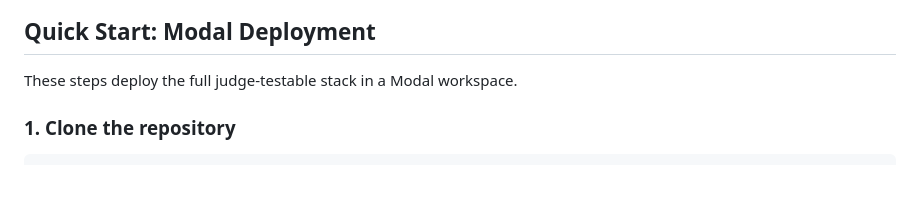
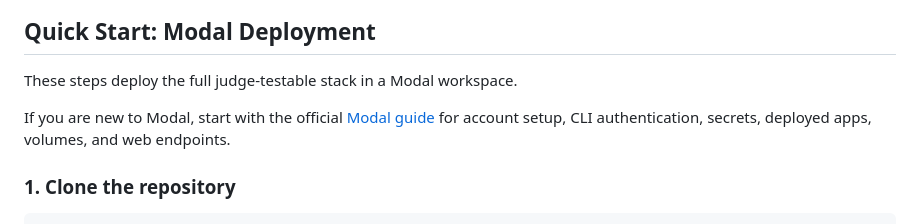
Before and after one commit to Alfaxad/Sara, a Markdown page: README.md, the part around the change. Rendered like a GitHub page; blank space fills up the shorter version.

Commit message:
Add Modal setup guide link

```diff
--- a/README.md
+++ b/README.md
@@ -178,6 +178,8 @@ The bundle is loaded into IRIS by:
 ## Quick Start: Modal Deployment
 
 These steps deploy the full judge-testable stack in a Modal workspace.
+
+If you are new to Modal, start with the official [Modal guide](https://modal.com/docs/guide) for account setup, CLI authentication, secrets, deployed apps, volumes, and web endpoints.
 
 ### 1. Clone the repository
 
```
